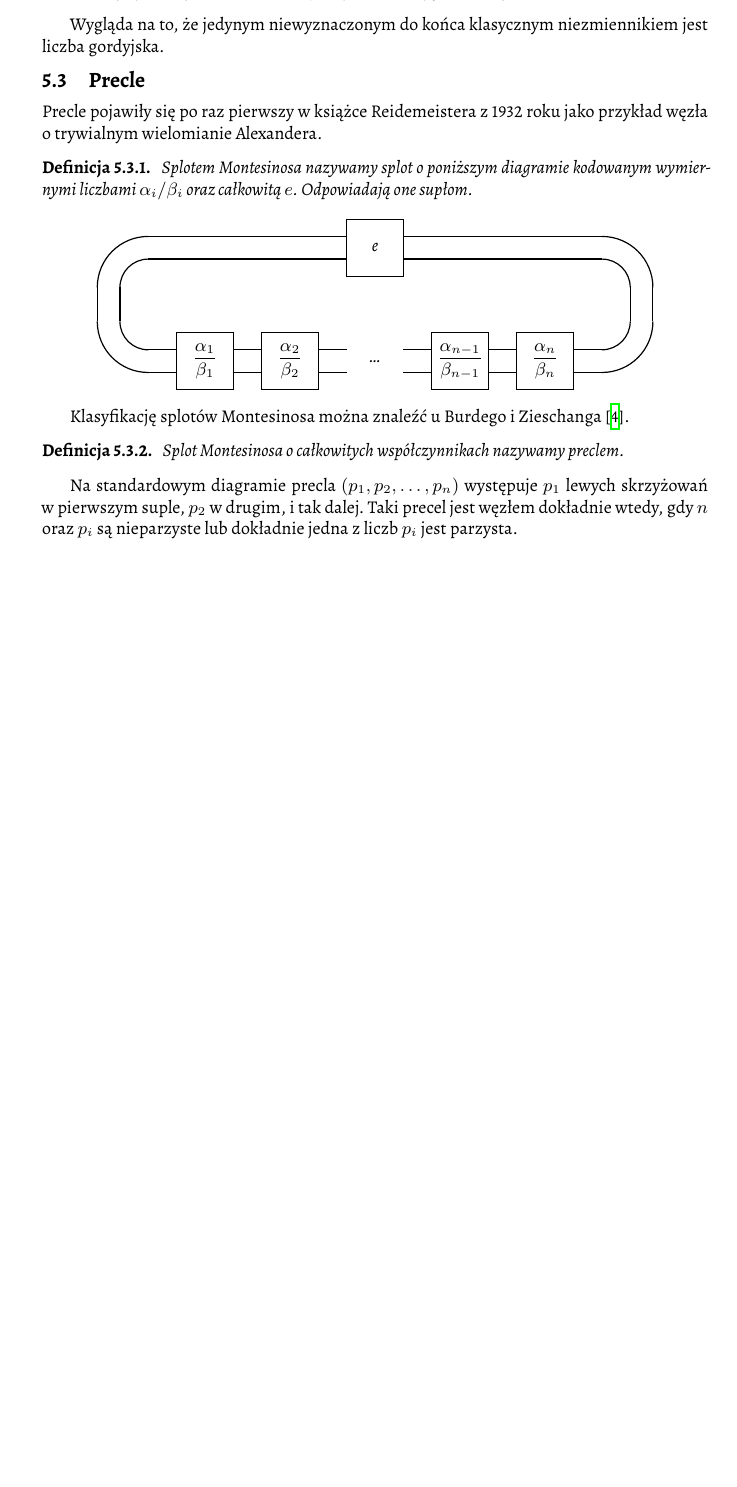
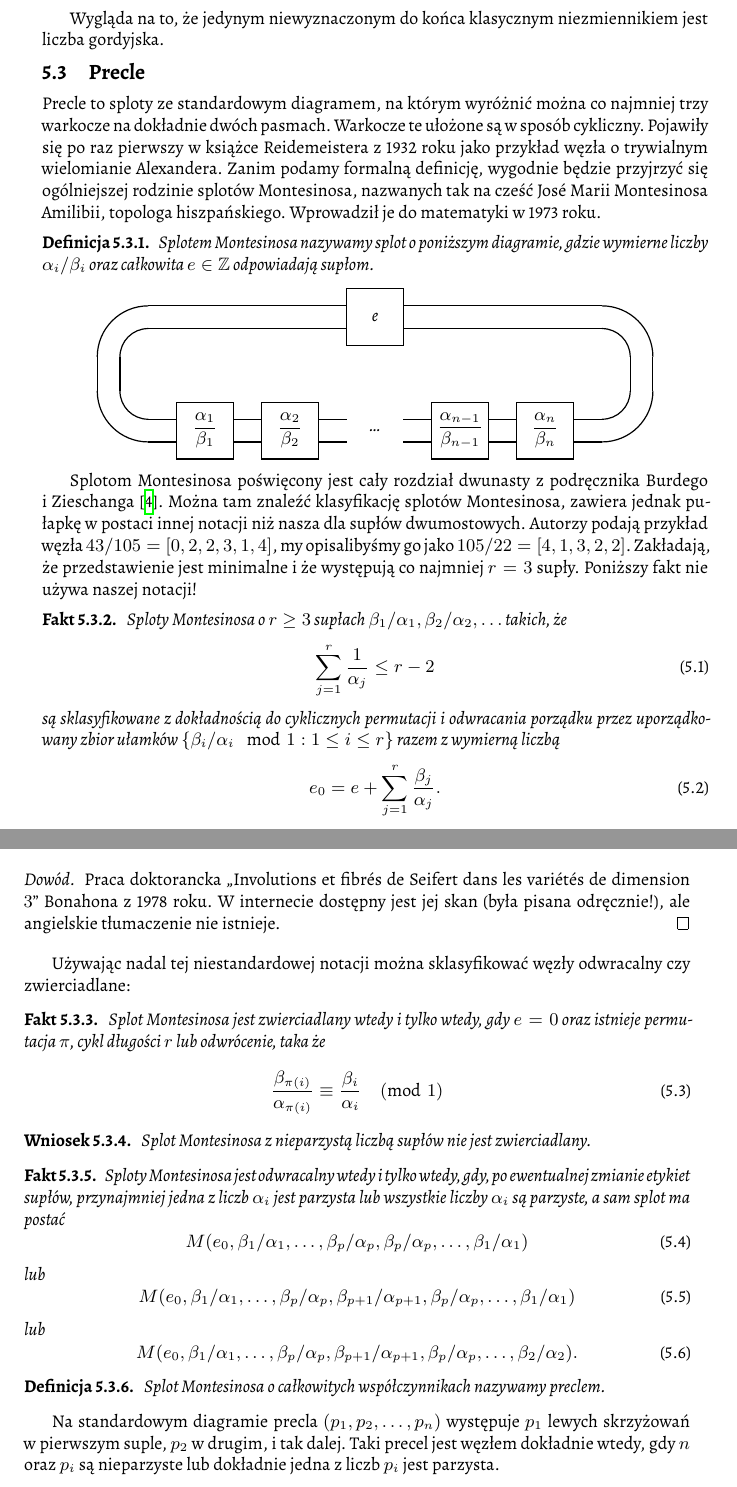
Before and after one commit to remigiusz-leon-suwalski/knot-theory, a LaTeX document (src/draft-05.tex, which reads src/50-families/pretzel.tex): part of page 13 of 32 before the commit and two parts of pages 13 and 14 of 32 after it, the two joined at a grey line, cut so that both start at the same text, the shorter picture padded with empty space. Compiled offline with XeLaTeX.

Commit message:
Careful classification of Montesinos links

```diff
--- a/src/50-families/pretzel.tex
+++ b/src/50-families/pretzel.tex
@@ -1,12 +1,14 @@
 \section{Precle} % (fold)
-Precle pojawiły się po raz pierwszy w~książce Reidemeistera z~1932 roku jako przykład węzła o~trywialnym wielomianie Alexandera.
+Precle to sploty ze standardowym diagramem, na którym wyróżnić można co najmniej trzy warkocze na dokładnie dwóch pasmach.
+Warkocze te ułożone są w sposób cykliczny.
+Pojawiły się po raz pierwszy w~książce Reidemeistera z~1932 roku jako przykład węzła o~trywialnym wielomianie Alexandera.
+Zanim podamy formalną definicję, wygodnie będzie przyjrzyć się ogólniejszej rodzinie splotów Montesinosa, nazwanych tak na cześć José Marii Montesinosa Amilibii, topologa hiszpańskiego.
+Wprowadził je do matematyki w~1973 roku.
 
 \label{sec:pretzel}
 \begin{definition}
     \index{splot!Montesinosa}
-    Splotem Montesinosa nazywamy splot o~poniższym diagramie
-    kodowanym wymiernymi liczbami $\alpha_i/\beta_i$ oraz całkowitą $e$.
-    Odpowiadają one supłom.
+    Splotem Montesinosa nazywamy splot o~poniższym diagramie, gdzie wymierne liczby $\alpha_i/\beta_i$ oraz całkowita $e \in \Z$ odpowiadają supłom.
     \[
     \begin{tikzpicture}[baseline=-0.65ex, scale=0.1]
     %\useasboundingbox (-5, -9) rectangle (5, 5);
@@ -50,7 +52,55 @@ Precle pojawiły się po raz pierwszy w~książce Reidemeistera z~1932 roku jako
     \]
 \end{definition}
 
-Klasyfikację splotów Montesinosa można znaleźć u~Burdego i~Zieschanga \cite{burde85}.
+Splotom Montesinosa poświęcony jest cały rozdział dwunasty z~podręcznika Burdego i~Zieschanga \cite{burde85}.
+Można tam znaleźć klasyfikację splotów Montesinosa, zawiera jednak pułapkę w postaci innej notacji niż nasza dla supłów dwumostowych.
+Autorzy podają przykład węzła $43/105 = [0, 2, 2, 3, 1, 4]$, my opisalibyśmy go jako $105/22 = [4, 1, 3, 2, 2]$.
+Zakładają, że przedstawienie jest minimalne i~że występują co najmniej $r = 3$ supły.
+Poniższy fakt nie używa naszej notacji!
+
+\begin{proposition}
+    Sploty Montesinosa o $r \ge 3$ supłach $\beta_1/\alpha_1, \beta_2/\alpha_2, \ldots$ takich, że
+    \begin{equation}
+        \sum_{j=1}^r \frac{1}{\alpha_j} \le r - 2
+    \end{equation}
+    są sklasyfikowane z dokładnością do cyklicznych permutacji i odwracania porządku przez uporządkowany zbior ułamków $\{\beta_i/\alpha_i \mod 1 : 1 \le i \le r\}$ razem z~wymierną liczbą
+    \begin{equation}
+        e_0 = e + \sum_{j=1}^r \frac{\beta_j}{\alpha_j}.
+    \end{equation}
+\end{proposition}
+
+\begin{proof}
+    Praca doktorancka ,,Involutions et fibrés de Seifert dans les variétés de dimension $3$'' Bonahona z 1978 roku.
+    W internecie dostępny jest jej skan (była pisana odręcznie!), ale angielskie tłumaczenie nie istnieje.
+\end{proof}
+
+Używając nadal tej niestandardowej notacji można sklasyfikować węzły odwracalny czy zwierciadlane:
+
+\begin{proposition}
+    Splot Montesinosa jest zwierciadlany wtedy i tylko wtedy, gdy $e = 0$ oraz istnieje permutacja $\pi$, cykl długości $r$ lub odwrócenie, taka że
+    \begin{equation}
+        \frac{\beta_{\pi(i)}}{\alpha_{\pi(i)}} \equiv \frac{\beta_i}{\alpha_i} \pmod 1
+    \end{equation}
+\end{proposition}
+
+\begin{corollary}
+    Splot Montesinosa z nieparzystą liczbą supłów nie jest zwierciadlany.
+\end{corollary}
+
+\begin{proposition}
+    Sploty Montesinosa jest odwracalny wtedy i tylko wtedy, gdy, po ewentualnej zmianie etykiet supłów, przynajmniej jedna z liczb $\alpha_i$ jest parzysta lub wszystkie liczby $\alpha_i$ są parzyste, a sam splot ma postać
+    \begin{equation}
+        M(e_0, \beta_1/\alpha_1, \ldots, \beta_p/\alpha_p, \beta_p/\alpha_p, \ldots, \beta_1/\alpha_1)
+    \end{equation}
+    lub
+    \begin{equation}
+        M(e_0, \beta_1/\alpha_1, \ldots, \beta_p/\alpha_p, \beta_{p+1}/\alpha_{p+1}, \beta_p/\alpha_p, \ldots, \beta_1/\alpha_1)
+    \end{equation}
+    lub
+    \begin{equation}
+         M(e_0, \beta_1/\alpha_1, \ldots, \beta_p/\alpha_p, \beta_{p+1}/\alpha_{p+1}, \beta_p/\alpha_p, \ldots, \beta_2/\alpha_2).
+    \end{equation}
+\end{proposition}
 
 \begin{definition}
     \label{def:pretzel}
@@ -62,6 +112,6 @@ Na standardowym diagramie precla $(p_1, p_2, \ldots, p_n)$ występuje $p_1$ lewy
 Taki precel jest węzłem dokładnie wtedy, gdy $n$ oraz $p_i$ są nieparzyste lub dokładnie jedna z~liczb $p_i$ jest parzysta.
 
 \begin{proposition}
-    Jeśli co najmniej dwa współczynniki $p_i$ zerują się, splot jest rozdzielczy.
+    Jeśli co najmniej dwa współczynniki $p_i, p_j$ zerują się, precel jest rozdzielczy.
 \end{proposition}
 
```
Also changed, not shown: src/50-families/pretzel.tex (27 more changed lines).
